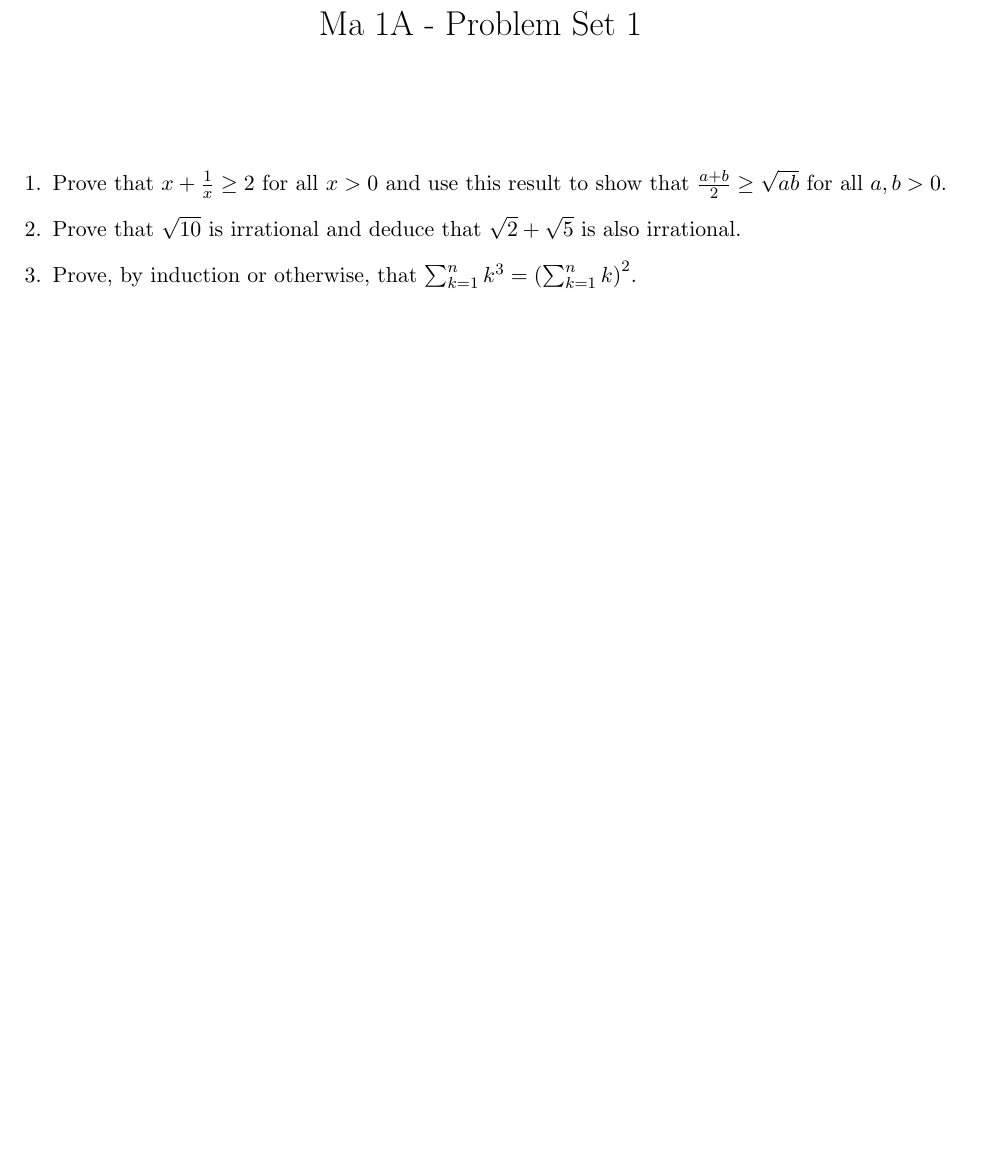
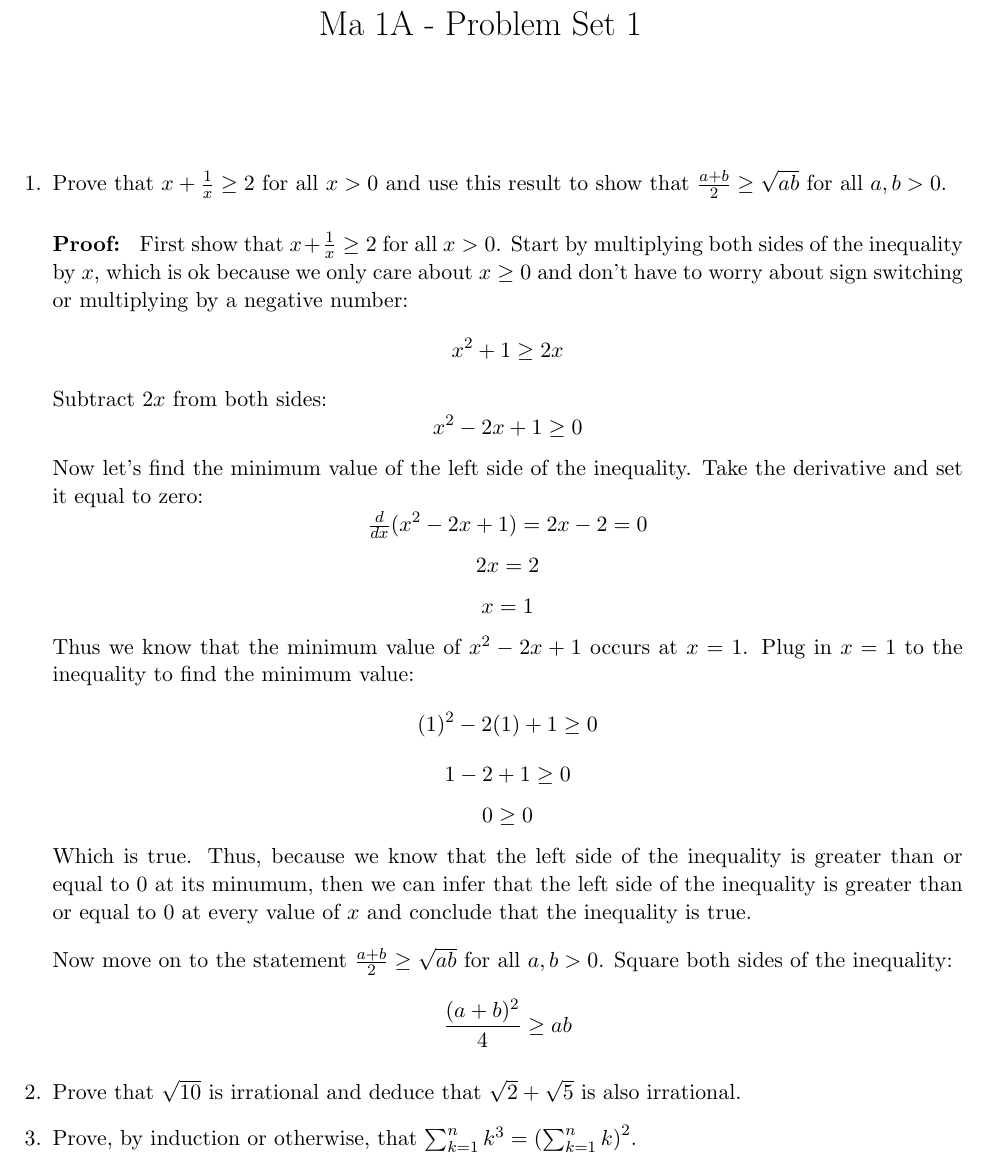
Before and after one commit to ddresios/Ma1-abc, a LaTeX problem sheet (Problem Set 1.tex): part of the page before the commit and part of page 1 of 2 after it, cut so that both start at the same text, the shorter picture padded with empty space. Compiled offline with pdfLaTeX.

Commit message:
Did part 1 of q1

```diff
--- a/Problem Set 1.tex
+++ b/Problem Set 1.tex
@@ -26,6 +26,28 @@
 \item
 Prove that $x + \frac 1x \geq 2$ for all $x > 0$ and use this result to show that $\frac{a+b}{2} \geq \sqrt{ab}$ for all $a, b > 0$.
 
+\bigskip
+\textbf{Proof: } First show that $x + \frac 1x \geq 2$ for all $x > 0$. Start by multiplying both sides of the inequality by $x$, which is ok because we only care about $x\geq 0$ and don't have to worry about sign switching or multiplying by a negative number:
+\[x^2 + 1 \geq 2x\]
+Subtract $2x$ from both sides:
+\[x^2 -2x + 1 \geq 0 \]
+Now let's find the minimum value of the left side of the inequality. Take the derivative and set it equal to zero:
+\[\tfrac{d}{dx} (x^2-2x+1 )= 2x -2 = 0 \]
+\[2x = 2 \]
+\[x = 1 \]
+Thus we know that the minimum value of $x^2 - 2x + 1$ occurs at $x = 1$. Plug in $x = 1$ to the inequality to find the minimum value:
+\[(1)^2 - 2(1) +1 \geq 0 \]
+\[ 1 - 2 + 1 \geq 0\]
+\[0 \geq 0 \]
+Which is true. Thus, because we know that the left side of the inequality is greater than or equal to $0$ at its minumum, then we can infer that the left side of the inequality is greater than or equal to $0$ at every value of $x$ and conclude that the inequality is true.
+
+\medskip
+
+Now move on to the statement $\frac{a+b}{2} \geq \sqrt{ab}$ for all $a, b > 0$. Square both sides of the inequality:
+\[\frac{(a+b)^2}{4} \geq ab \]
+
+
+
 \item
 Prove that $\sqrt{10}$ is irrational and deduce that $\sqrt{2} + \sqrt{5}$ is also irrational.
 
```
Also changed, not shown: Problem Set 1.pdf (added), 1 other file.
